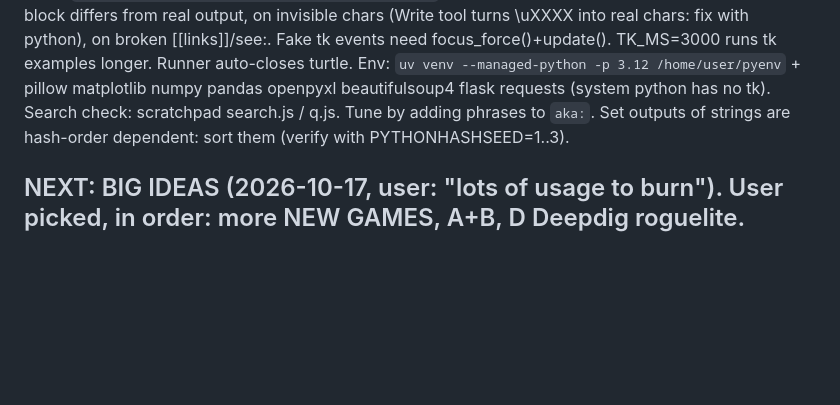
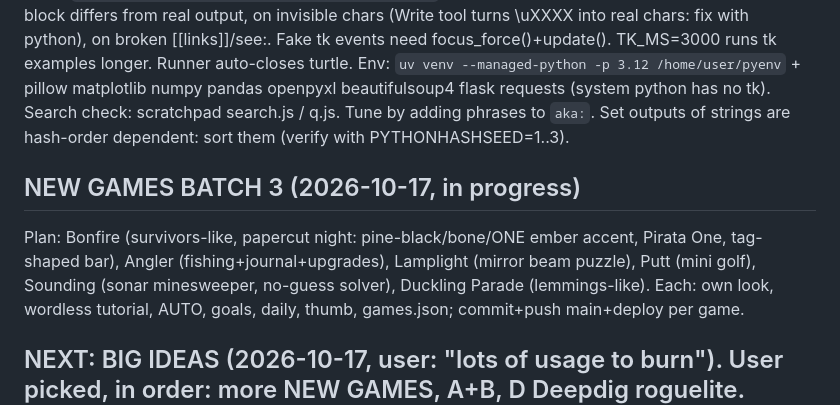
Before and after one commit to aaron1612n-cmd/galaxica, a Markdown page: GalaxicaHostingrunbook.md, the part around the change. Rendered like a GitHub page; blank space fills up the shorter version.

Commit message:
Runbook: batch 3 game plan
Co-Authored-By: Claude Opus 5.5 <noreply@anthropic.com>
Claude-Session: https://claude.ai/code/session_01UtwcMZzWajHS331zxE9RRU

```diff
--- a/GalaxicaHostingrunbook.md
+++ b/GalaxicaHostingrunbook.md
@@ -36,6 +36,9 @@ Build: `python3 tools/pyref/build.py [--only idprefix]` (~90 s full). FAILS if a
 Env: `uv venv --managed-python -p 3.12 /home/user/pyenv` + pillow matplotlib numpy pandas openpyxl beautifulsoup4 flask requests (system python has no tk).
 Search check: scratchpad search.js / q.js. Tune by adding phrases to `aka:`. Set outputs of strings are hash-order dependent: sort them (verify with PYTHONHASHSEED=1..3).
 
+## NEW GAMES BATCH 3 (2026-10-17, in progress)
+Plan: Bonfire (survivors-like, papercut night: pine-black/bone/ONE ember accent, Pirata One, tag-shaped bar), Angler (fishing+journal+upgrades), Lamplight (mirror beam puzzle), Putt (mini golf), Sounding (sonar minesweeper, no-guess solver), Duckling Parade (lemmings-like). Each: own look, wordless tutorial, AUTO, goals, daily, thumb, games.json; commit+push main+deploy per game.
+
 ## NEXT: BIG IDEAS (2026-10-17, user: "lots of usage to burn"). User picked, in order: more NEW GAMES, A+B, D Deepdig roguelite. REJECTED: C Party mode, E-H platform.
 A Bot Workshop: NO coding. Create menu to build bots by editing stats (reaction, aim, caution, greed, aggression, mistakes...) + LOTS of quick presets; bots play any game, scored | B Galaxica Online (Worker+D1 global daily leaderboards, ghost replays) | D Deepdig full roguelite campaign. Older: more answers, phone playtest, balance.
 
```
